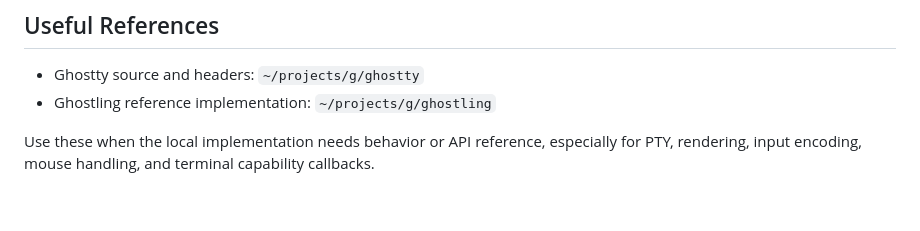
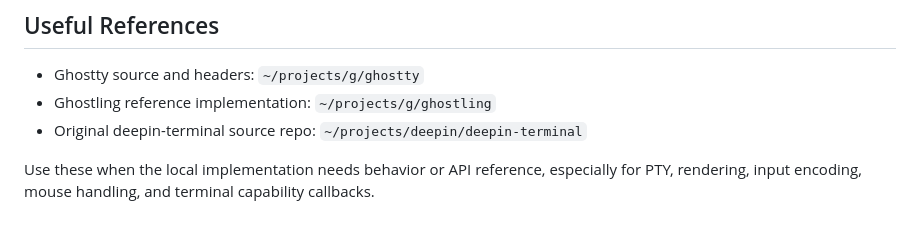
Before and after one commit to hualet/deepin-terminal-ghostty, a Markdown page: AGENTS.md, the part around the change. Rendered like a GitHub page.

Commit message:
chore: agents.md add deepin-terminal reference

```diff
--- a/AGENTS.md
+++ b/AGENTS.md
@@ -236,5 +236,6 @@ gdb -batch -ex "set pagination off" -ex "set debuginfod enabled off" \
 
 - Ghostty source and headers: `~/projects/g/ghostty`
 - Ghostling reference implementation: `~/projects/g/ghostling`
+- Original deepin-terminal source repo: `~/projects/deepin/deepin-terminal`
 
 Use these when the local implementation needs behavior or API reference, especially for PTY, rendering, input encoding, mouse handling, and terminal capability callbacks.
```
